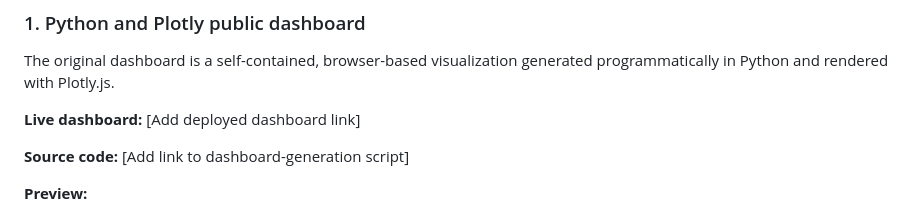
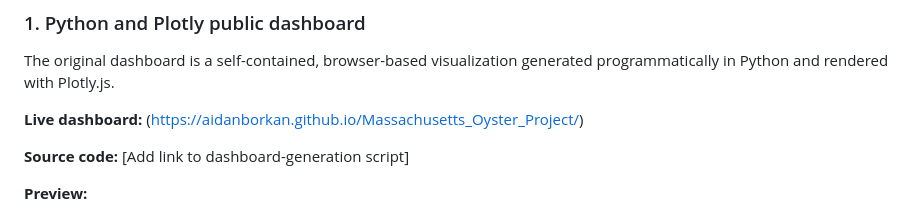
Before and after one commit to aidanborkan/Massachusetts_Oyster_Project, a Markdown page: README (2).md, the part around one of its changes. Drawn GitHub-style.

```diff
--- a/README (2).md
+++ b/README (2).md
@@ -58,7 +58,7 @@ This project was developed to:
 
 The original dashboard is a self-contained, browser-based visualization generated programmatically in Python and rendered with Plotly.js.
 
-**Live dashboard:** [Add deployed dashboard link]
+**Live dashboard:** (https://aidanborkan.github.io/Massachusetts_Oyster_Project/)
 
 **Source code:** [Add link to dashboard-generation script]
 
```
Also changed, not shown: other parts of README (2).md (+1 -1 lines).
